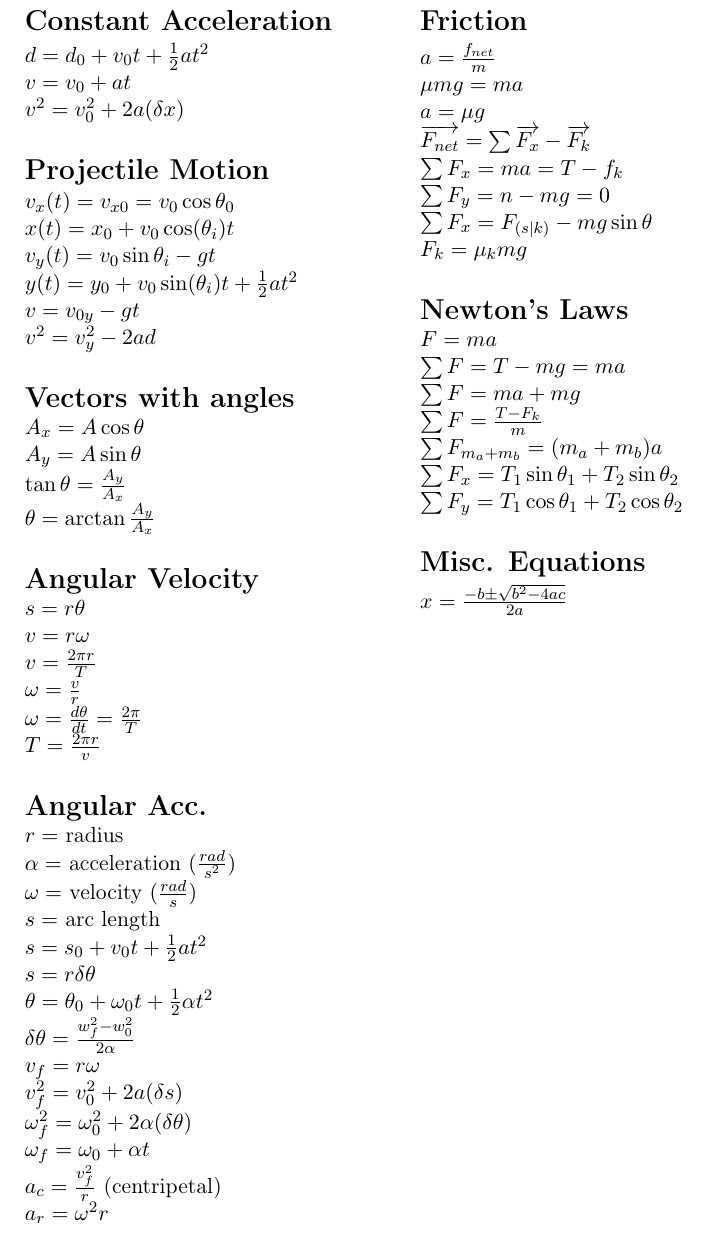
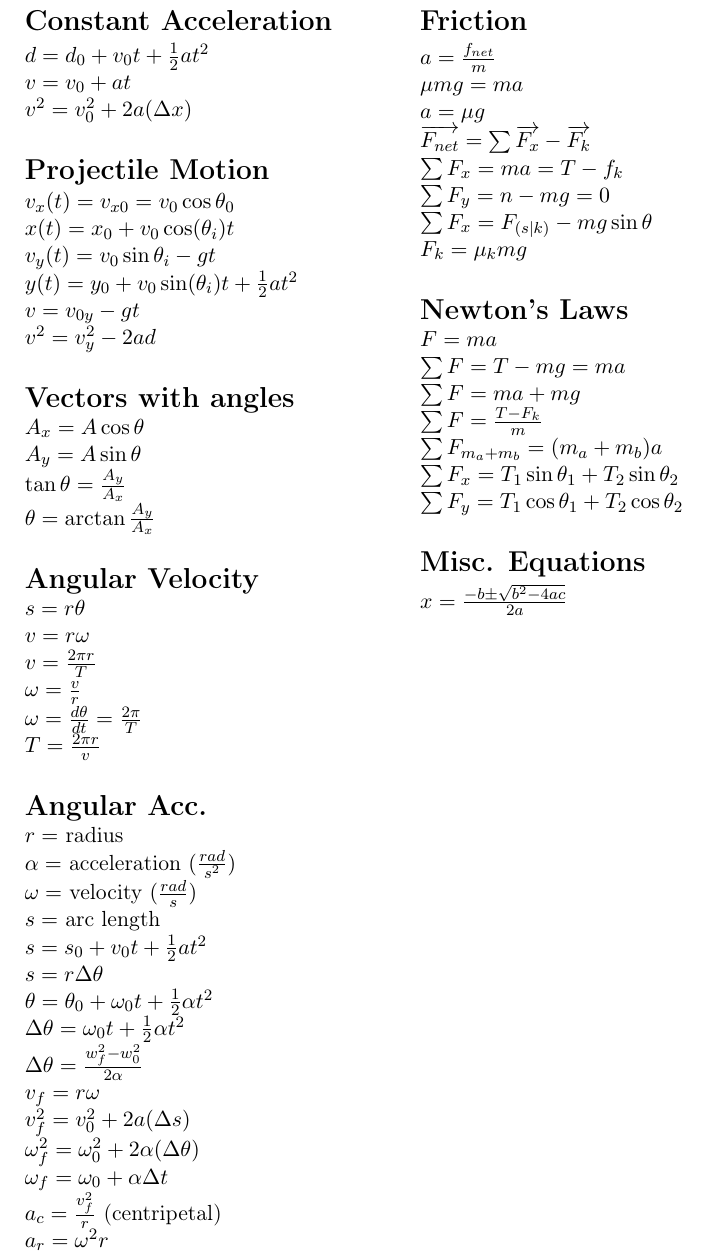
Before and after one commit to GT3CH1/PHYS2210-Formula, a LaTeX document (src/main.tex): part of the page, cut so that both start at the same text. Compiled offline with pdfLaTeX.

Commit message:
Fixed delta's looking weird.

```diff
--- a/src/main.tex
+++ b/src/main.tex
@@ -22,7 +22,7 @@
             $
             d=d_0+v_0t + \frac{1}{2}at^2 \newline
             v=v_0+at \newline
-            v^2 = v_0^2 +2a(\delta x) \newline
+            v^2 = v_0^2 +2a(\Delta x) \newline
             $
         \end{fleqn}
         \section*{Projectile Motion}
@@ -66,13 +66,14 @@
             \omega = $ velocity $ (\frac{rad}{s}) \newline
             s = $ arc length $ \newline
             s=s_0 + v_0t + \frac{1}{2}at^2 \newline
-            s = r \delta \theta \newline
+            s = r \Delta \theta \newline
             \theta = \theta_0 + \omega_0 t + \frac{1}{2}\alpha t^2  \newline
-            \delta \theta = \frac{w^2_f - w^2_0}{2 \alpha} \newline
+            \Delta \theta = \omega_0 t + \frac{1}{2}\alpha t^2  \newline
+            \Delta \theta = \frac{w^2_f - w^2_0}{2 \alpha} \newline
             v_f = r\omega \newline
-            v^2_f = v_0^2+2a(\delta s)  \newline
-            \omega^2_f = \omega_0 ^2 + 2 \alpha (\delta \theta) \newline
-            \omega_f = \omega_0 + \alpha t  \newline
+            v^2_f = v_0^2+2a(\Delta s)  \newline
+            \omega^2_f = \omega_0 ^2 + 2 \alpha (\Delta \theta) \newline
+            \omega_f = \omega_0 + \alpha \Delta t  \newline
             a_c = \frac{v^2_f}{r} $ (centripetal)$\newline
             a_r = \omega^{2}r \newline
             a_t = r \alpha $ (tangential) $ \newline
```
Also changed, not shown: main.pdf.
